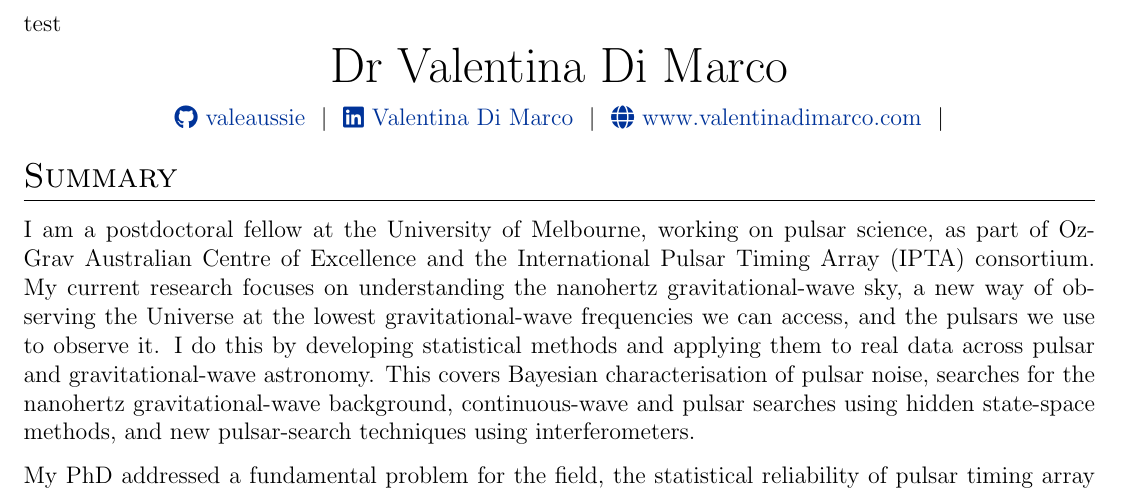
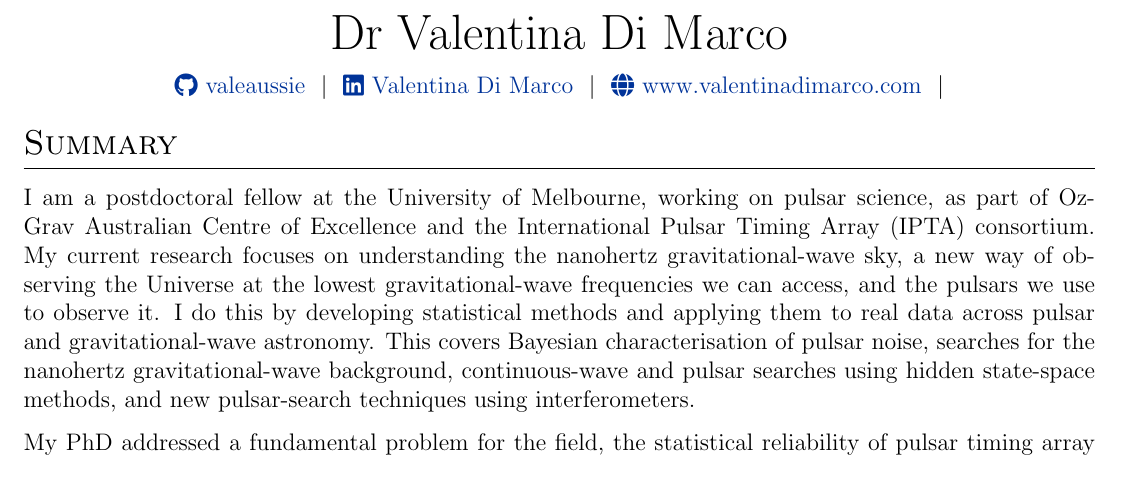
Before and after one commit to valeaussie/academic-cv, a LaTeX CV (cv.tex): part of page 1 of 3, cut at the place of the change. Compiled offline with pdfLaTeX.

Commit message:
Updates from Overleaf

```diff
--- a/cv.tex
+++ b/cv.tex
@@ -149,9 +149,6 @@
 %----------------------------------------------------------------------------------------
 \begin{document}
 
-% Testing automated GitHub publication
-test
-
 % non-numbered pages
 \pagestyle{empty}
 
```
